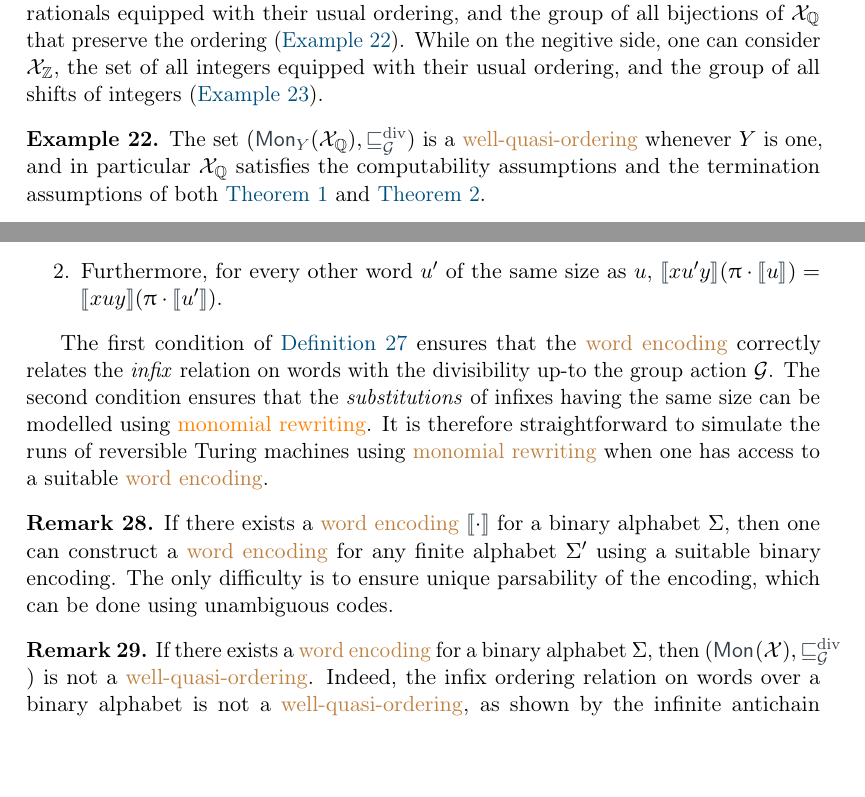
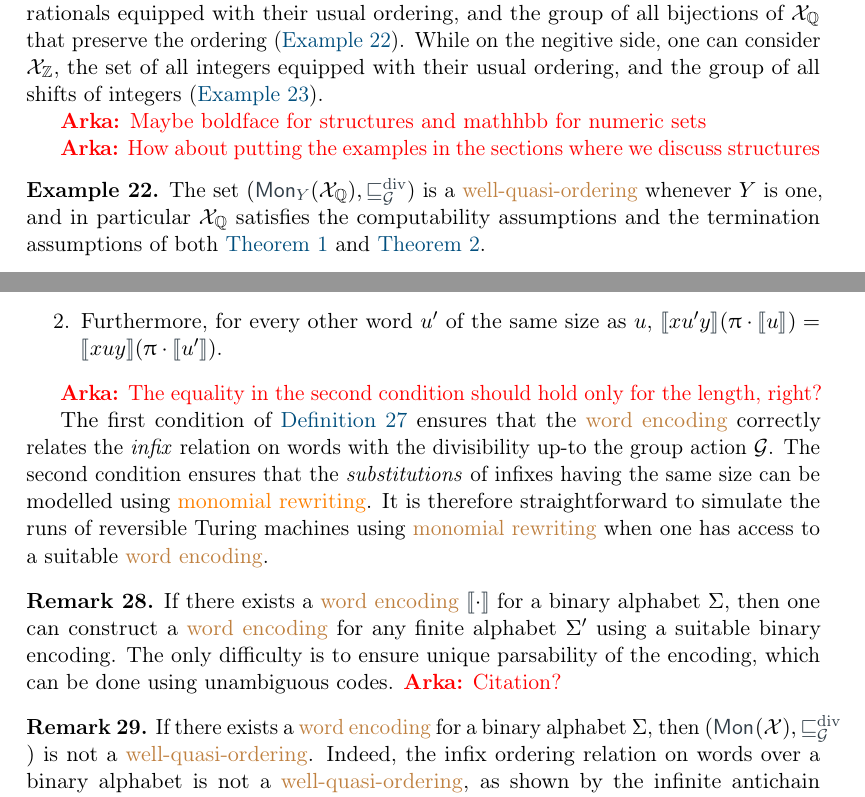
Before and after one commit to AliaumeL/AtomicHilbert, a LaTeX paper (atomic.tex, which reads src/undecidability.tex): two parts of pages 15 and 17 of 30, joined at a grey line, cut so that both start at the same text, the shorter picture padded with empty space. Compiled offline with pdfLaTeX; a LaTeX package or settings file that is missing is left out.

Commit message:
added comments

```diff
--- a/src/undecidability.tex
+++ b/src/undecidability.tex
@@ -37,6 +37,10 @@ bijections of $\Indets_\Q$ that preserve the ordering
 consider $\Indets_\Z$, the set of all integers equipped with their usual
 ordering, and the group of all shifts of integers
 (\cref{ex:z-is-not-wqo}).
+
+\arka{Maybe boldface for structures and mathhbb for numeric sets}
+
+\arka{How about putting the examples in the sections where we discuss structures}
 
 \begin{example}
   \label{ex:q-is-super-wqo}
@@ -197,6 +201,9 @@ To overcome the second issue, we will use the following notion of
   \end{enumerate}
 \end{definition}
 
+\arka{The equality in the second condition should hold only for the length, right?}
+
+
 The first condition of \cref{def:word-encoding} ensures that
 the \kl{word encoding}  correctly relates the \emph{infix} relation on words
 with the divisibility up-to the group action $\group$. The second condition
@@ -211,6 +218,7 @@ when one has access to a suitable \kl{word encoding}.
   then one can construct a \kl{word encoding} for any finite alphabet $\Sigma'$
   using a suitable binary encoding. The only difficulty is to ensure unique
   parsability of the encoding, which can be done using unambiguous codes.
+  \arka{Citation?}
 \end{remark}
 
 \begin{remark}
```
Also changed, not shown: src/undecidability.tex (4 more changed lines).
